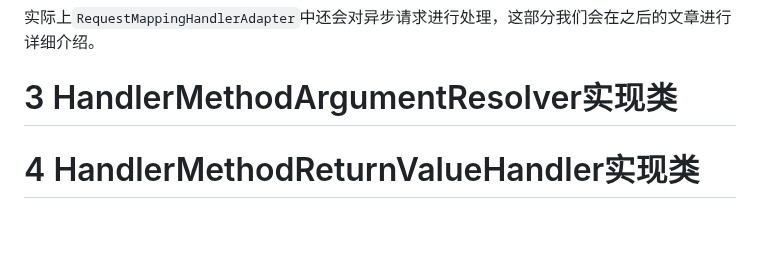
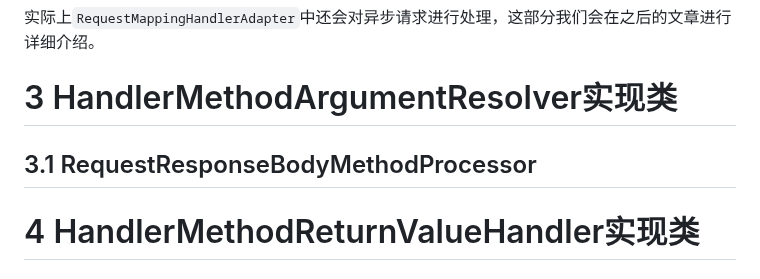
Before and after one commit to Xianhuii/note, a Markdown page: 每日学习/RequestMappingHandlerAdapter的handler处理流程.md, the part around the change. Rendered like a GitHub page; blank space fills up the shorter version.

Commit message:
vault backup: 2023-01-01 12:25:43

```diff
--- a/每日学习/RequestMappingHandlerAdapter的handler处理流程.md
+++ b/每日学习/RequestMappingHandlerAdapter的handler处理流程.md
@@ -418,6 +418,8 @@ public void handleReturnValue(@Nullable Object returnValue, MethodParameter retu
 实际上`RequestMappingHandlerAdapter`中还会对异步请求进行处理，这部分我们会在之后的文章进行详细介绍。
 
 # 3 HandlerMethodArgumentResolver实现类
+## 3.1 RequestResponseBodyMethodProcessor
+
 
 # 4 HandlerMethodReturnValueHandler实现类
 ## 4.1 RequestResponseBodyMethodProcessor
```
